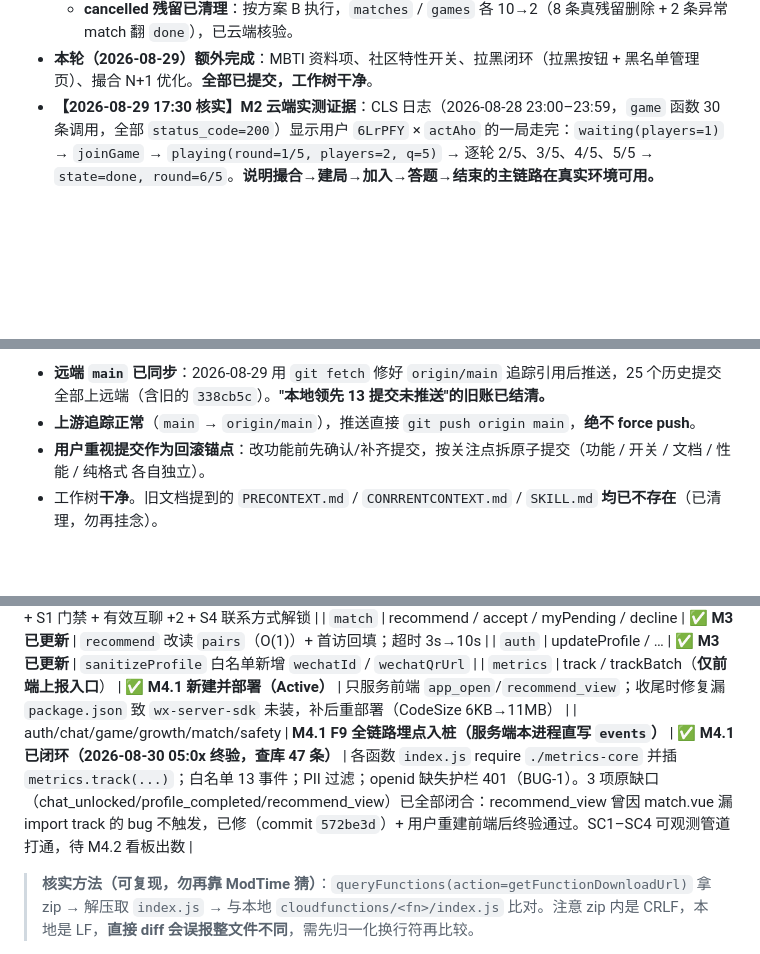
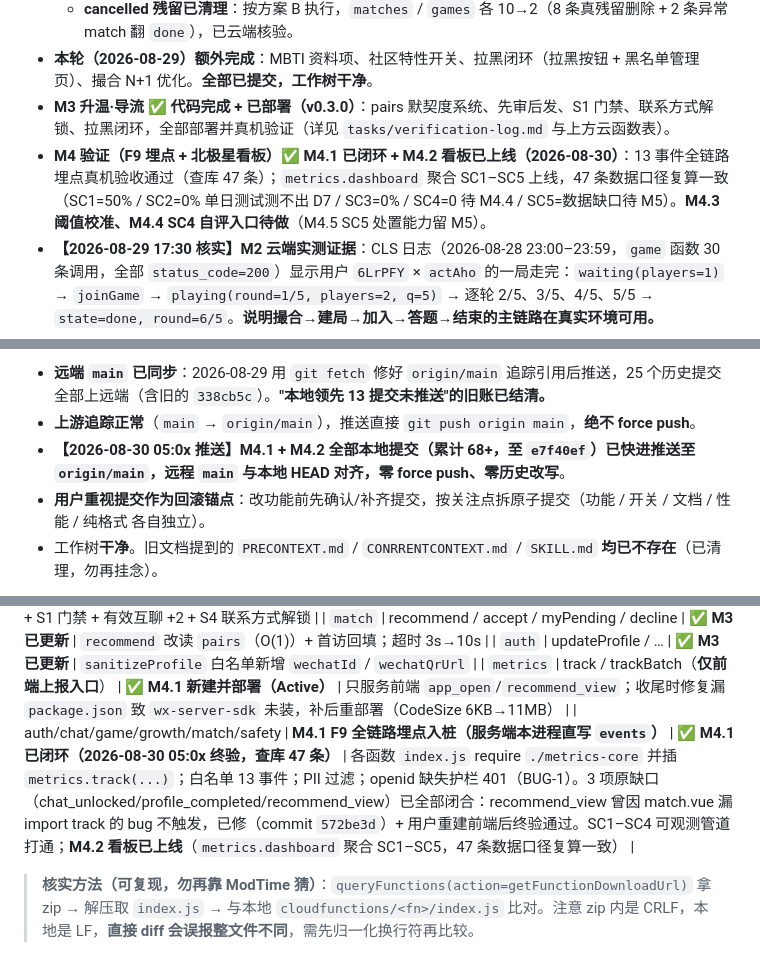
Before and after one commit to Tea-Codeman/love_app, a Markdown page: HANDOFF.md, 3 parts joined by grey strips. GitHub-like rendering; blank space fills up the shorter version.

```diff
--- a/HANDOFF.md
+++ b/HANDOFF.md
@@ -81,6 +81,8 @@
   - **答题逻辑已改版**：用户反馈回合制"一人选完等另一人选完太死板" → 改为**匹配后各自独立答题、最后出结果时对比两人答案算默契度**（提交 `ab8cbd8`，`game` 云函数已部署并核验落地）。
   - **cancelled 残留已清理**：按方案 B 执行，`matches` / `games` 各 10→2（8 条真残留删除 + 2 条异常 match 翻 `done`），已云端核验。
 - **本轮（2026-08-29）额外完成**：MBTI 资料项、社区特性开关、拉黑闭环（拉黑按钮 + 黑名单管理页）、撮合 N+1 优化。**全部已提交，工作树干净**。
+- **M3 升温·导流 ✅ 代码完成 + 已部署（v0.3.0）**：pairs 默契度系统、先审后发、S1 门禁、联系方式解锁、拉黑闭环，全部部署并真机验证（详见 `tasks/verification-log.md` 与上方云函数表）。
+- **M4 验证（F9 埋点 + 北极星看板）✅ M4.1 已闭环 + M4.2 看板已上线（2026-08-30）**：13 事件全链路埋点真机验收通过（查库 47 条）；`metrics.dashboard` 聚合 SC1–SC5 上线，47 条数据口径复算一致（SC1=50% / SC2=0% 单日测试测不出 D7 / SC3=0% / SC4=0 待 M4.4 / SC5=数据缺口待 M5）。**M4.3 阈值校准、M4.4 SC4 自评入口待做**（M4.5 SC5 处置能力留 M5）。
 - **【2026-08-29 17:30 核实】M2 云端实测证据**：CLS 日志（2026-08-28 23:00–23:59，`game` 函数 30 条调用，全部 `status_code=200`）显示用户 `6LrPFY` × `actAho` 的一局走完：`waiting(players=1)` → `joinGame` → `playing(round=1/5, players=2, q=5)` → 逐轮 2/5、3/5、4/5、5/5 → `state=done, round=6/5`。**说明撮合→建局→加入→答题→结束的主链路在真实环境可用。**
 - **【同批核实】未被验证的功能**：`users` 5 条数据**无一有 `mbti` 字段**、`blocks` 集合 **0 条** → MBTI 测评保存与拉黑/解除两项新功能**至今零数据、从未真实验证过**（代码已部署，只差真机点一遍）。
 
@@ -93,6 +95,7 @@
 **Git 状态（重要，2026-08-30 更新）**
 - **远端 `main` 已同步**：2026-08-29 用 `git fetch` 修好 `origin/main` 追踪引用后推送，25 个历史提交全部上远端（含旧的 `338cb5c`）。**"本地领先 13 提交未推送"的旧账已结清。**
 - **上游追踪正常**（`main` → `origin/main`），推送直接 `git push origin main`，**绝不 force push**。
+- **【2026-08-30 05:0x 推送】M4.1 + M4.2 全部本地提交（累计 68+，至 `e7f40ef`）已快进推送至 `origin/main`，远程 `main` 与本地 HEAD 对齐，零 force push、零历史改写**。
 - **用户重视提交作为回滚锚点**：改功能前先确认/补齐提交，按关注点拆原子提交（功能 / 开关 / 文档 / 性能 / 纯格式 各自独立）。
 - 工作树**干净**。旧文档提到的 `PRECONTEXT.md` / `CONRRENTCONTEXT.md` / `SKILL.md` **均已不存在**（已清理，勿再挂念）。
 
@@ -123,7 +126,7 @@
 | `match` | recommend / accept / myPending / decline | ✅ **M3 已更新** | `recommend` 改读 `pairs`（O(1)）+ 首访回填；超时 3s→10s |
 | `auth` | updateProfile / … | ✅ **M3 已更新** | `sanitizeProfile` 白名单新增 `wechatId` / `wechatQrUrl` |
 | `metrics` | track / trackBatch（**仅前端上报入口**） | ✅ **M4.1 新建并部署（Active）** | 只服务前端 `app_open`/`recommend_view`；收尾时修复漏 `package.json` 致 `wx-server-sdk` 未装，补后重部署（CodeSize 6KB→11MB） |
-| auth/chat/game/growth/match/safety | **M4.1 F9 全链路埋点入桩（服务端本进程直写 `events`）** | ✅ **M4.1 已闭环（2026-08-30 05:0x 终验，查库 47 条）** | 各函数 `index.js` require `./metrics-core` 并插 `metrics.track(...)`；白名单 13 事件；PII 过滤；openid 缺失护栏 401（BUG-1）。3 项原缺口（chat_unlocked/profile_completed/recommend_view）已全部闭合：recommend_view 曾因 match.vue 漏 import track 的 bug 不触发，已修（commit `572be3d`）+ 用户重建前端后终验通过。SC1–SC4 可观测管道打通，待 M4.2 看板出数 |
+| auth/chat/game/growth/match/safety | **M4.1 F9 全链路埋点入桩（服务端本进程直写 `events`）** | ✅ **M4.1 已闭环（2026-08-30 05:0x 终验，查库 47 条）** | 各函数 `index.js` require `./metrics-core` 并插 `metrics.track(...)`；白名单 13 事件；PII 过滤；openid 缺失护栏 401（BUG-1）。3 项原缺口（chat_unlocked/profile_completed/recommend_view）已全部闭合：recommend_view 曾因 match.vue 漏 import track 的 bug 不触发，已修（commit `572be3d`）+ 用户重建前端后终验通过。SC1–SC4 可观测管道打通；**M4.2 看板已上线**（`metrics.dashboard` 聚合 SC1–SC5，47 条数据口径复算一致） |
 
 > **核实方法（可复现，勿再靠 ModTime 猜）**：`queryFunctions(action=getFunctionDownloadUrl)` 拿 zip → 解压取 `index.js` → 与本地 `cloudfunctions/<fn>/index.js` 比对。注意 zip 内是 CRLF，本地是 LF，**直接 diff 会误报整文件不同**，需先归一化换行符再比较。
 
```
Also changed, not shown: tasks/verification-log.md (+46 -0 lines).
